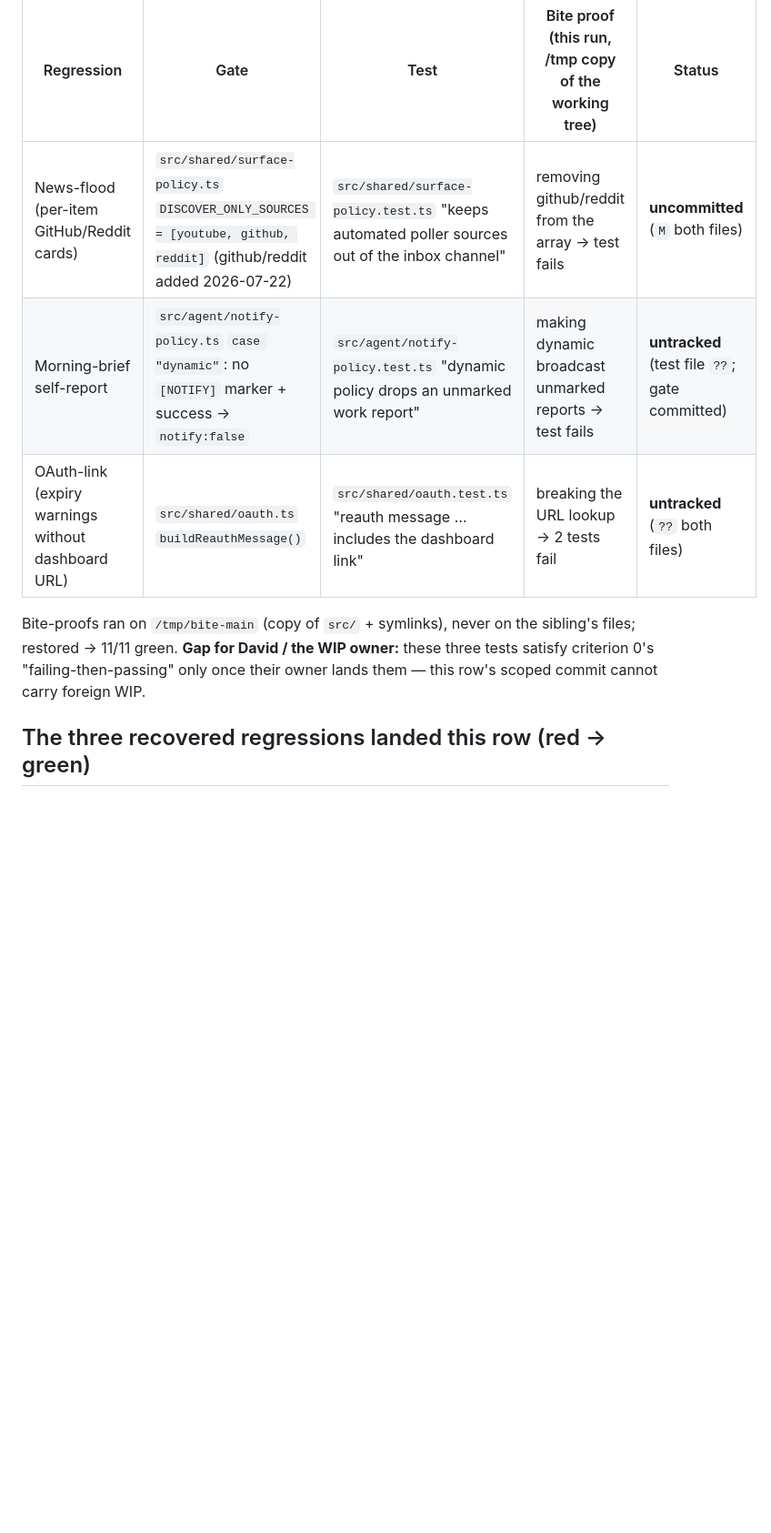
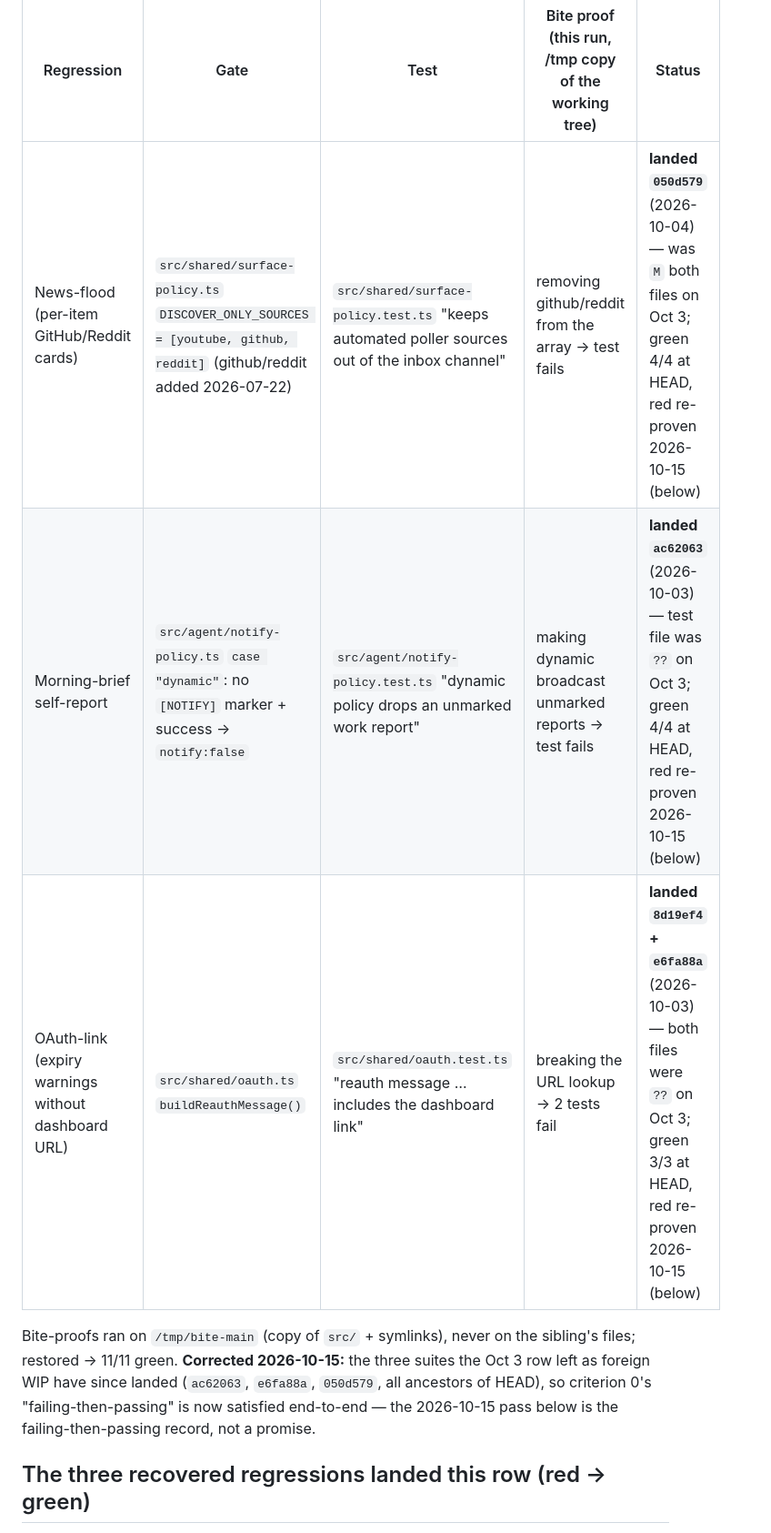
Before and after one commit to DmacMcgreg/psibot, a Markdown page: docs/research/2026-10-03-psibot-behaviour-rules-inventory.md, the part around one of its changes. Shown at 91% size. GitHub-like rendering; blank space fills up the shorter version.

```diff
--- a/docs/research/2026-10-03-psibot-behaviour-rules-inventory.md
+++ b/docs/research/2026-10-03-psibot-behaviour-rules-inventory.md
@@ -69,15 +79,16 @@ in the working tree** (154 dirty files, sibling discovery-quality WIP):
 
 | Regression | Gate | Test | Bite proof (this run, /tmp copy of the working tree) | Status |
 |---|---|---|---|---|
-| News-flood (per-item GitHub/Reddit cards) | `src/shared/surface-policy.ts` `DISCOVER_ONLY_SOURCES = [youtube, github, reddit]` (github/reddit added 2026-07-22) | `src/shared/surface-policy.test.ts` "keeps automated poller sources out of the inbox channel" | removing github/reddit from the array → test fails | **uncommitted** (`M` both files) |
-| Morning-brief self-report | `src/agent/notify-policy.ts` `case "dynamic"`: no `[NOTIFY]` marker + success → `notify:false` | `src/agent/notify-policy.test.ts` "dynamic policy drops an unmarked work report" | making dynamic broadcast unmarked reports → test fails | **untracked** (test file `??`; gate committed) |
-| OAuth-link (expiry warnings without dashboard URL) | `src/shared/oauth.ts` `buildReauthMessage()` | `src/shared/oauth.test.ts` "reauth message … includes the dashboard link" | breaking the URL lookup → 2 tests fail | **untracked** (`??` both files) |
+| News-flood (per-item GitHub/Reddit cards) | `src/shared/surface-policy.ts` `DISCOVER_ONLY_SOURCES = [youtube, github, reddit]` (github/reddit added 2026-07-22) | `src/shared/surface-policy.test.ts` "keeps automated poller sources out of the inbox channel" | removing github/reddit from the array → test fails | **landed `050d579`** (2026-10-04) — was `M` both files on Oct 3; green 4/4 at HEAD, red re-proven 2026-10-15 (below) |
+| Morning-brief self-report | `src/agent/notify-policy.ts` `case "dynamic"`: no `[NOTIFY]` marker + success → `notify:false` | `src/agent/notify-policy.test.ts` "dynamic policy drops an unmarked work report" | making dynamic broadcast unmarked reports → test fails | **landed `ac62063`** (2026-10-03) — test file was `??` on Oct 3; green 4/4 at HEAD, red re-proven 2026-10-15 (below) |
+| OAuth-link (expiry warnings without dashboard URL) | `src/shared/oauth.ts` `buildReauthMessage()` | `src/shared/oauth.test.ts` "reauth message … includes the dashboard link" | breaking the URL lookup → 2 tests fail | **landed `8d19ef4` + `e6fa88a`** (2026-10-03) — both files were `??` on Oct 3; green 3/3 at HEAD, red re-proven 2026-10-15 (below) |
 
 Bite-proofs ran on `/tmp/bite-main` (copy of `src/` + symlinks), never on
-the sibling's files; restored → 11/11 green. **Gap for David / the WIP
-owner:** these three tests satisfy criterion 0's
-"failing-then-passing" only once their owner lands them — this row's
-scoped commit cannot carry foreign WIP.
+the sibling's files; restored → 11/11 green. **Corrected 2026-10-15:**
+the three suites the Oct 3 row left as foreign WIP have since landed
+(`ac62063`, `e6fa88a`, `050d579`, all ancestors of HEAD), so criterion 0's
+"failing-then-passing" is now satisfied end-to-end — the 2026-10-15 pass
+below is the failing-then-passing record, not a promise.
 
 ## The three recovered regressions landed this row (red → green)
 
```
Also changed, not shown: other parts of docs/research/2026-10-03-psibot-behaviour-rules-inventory.md (+93 -5 lines).
